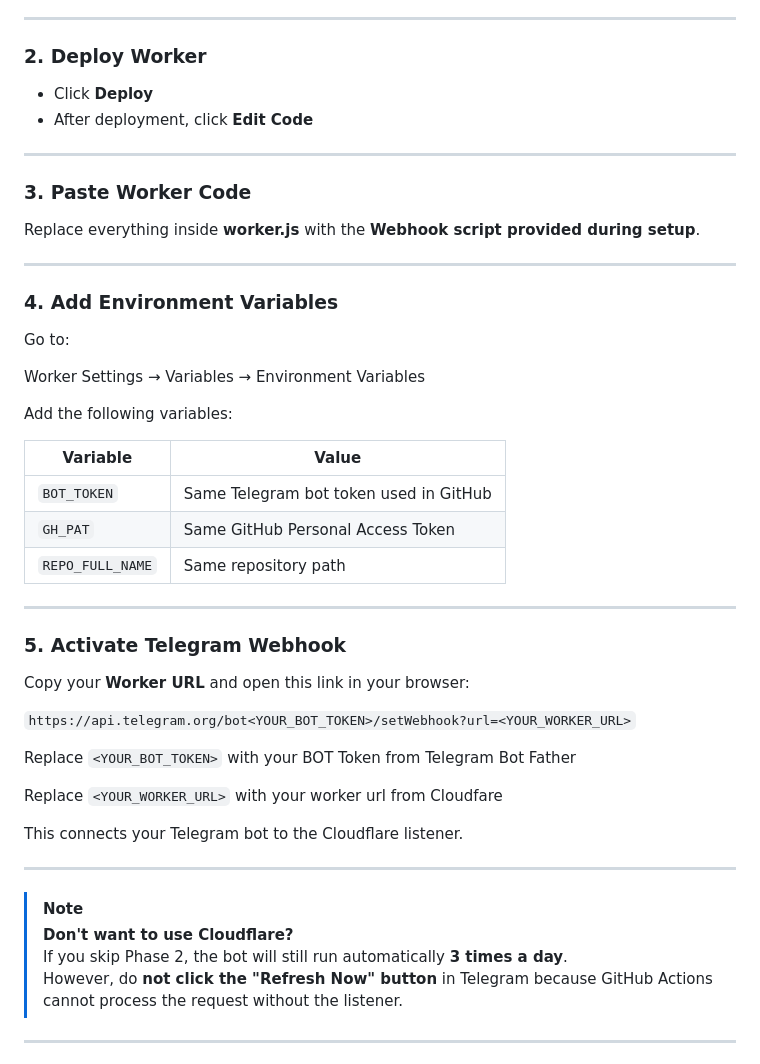
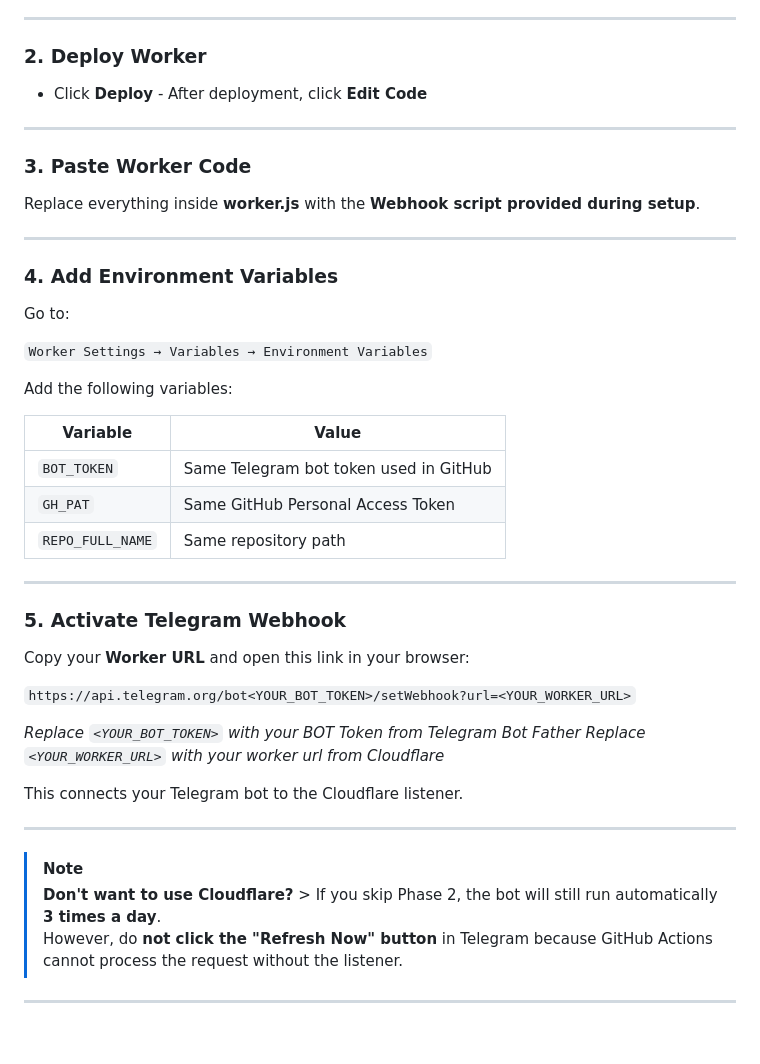
Before and after one commit to myselfsundaresan/attendancereporter, a Markdown page: README.md, the part around one of its changes. Rendered like a GitHub page; blank space fills up the shorter version.

```diff
--- a/README.md
+++ b/README.md
@@ -106,8 +102,7 @@ Since **GitHub Actions cannot listen to Telegram button clicks**, a **listener s
 ---
 
 ### 2. Deploy Worker
-- Click **Deploy**
-- After deployment, click **Edit Code**
+- Click **Deploy** - After deployment, click **Edit Code**
 
 ---
 
@@ -120,9 +115,7 @@ Replace everything inside **worker.js** with the **Webhook script provided durin
 
 Go to:
 
-
-Worker Settings → Variables → Environment Variables
-
+`Worker Settings → Variables → Environment Variables`
 
 Add the following variables:
 
@@ -138,22 +131,17 @@ Add the following variables:
 
 Copy your **Worker URL** and open this link in your browser:
 
-
 `https://api.telegram.org/bot<YOUR_BOT_TOKEN>/setWebhook?url=<YOUR_WORKER_URL>`
 
-Replace `<YOUR_BOT_TOKEN>` with your BOT Token from Telegram Bot Father
-
-
-Replace `<YOUR_WORKER_URL>` with your worker url from Cloudfare
-
+*Replace `<YOUR_BOT_TOKEN>` with your BOT Token from Telegram Bot Father*
+*Replace `<YOUR_WORKER_URL>` with your worker url from Cloudflare*
 
 This connects your Telegram bot to the Cloudflare listener.
 
 ---
 
 > [!NOTE]
-> **Don't want to use Cloudflare?**
-> If you skip Phase 2, the bot will still run automatically **3 times a day**.
+> **Don't want to use Cloudflare?** > If you skip Phase 2, the bot will still run automatically **3 times a day**.
 > However, do **not click the "Refresh Now" button** in Telegram because GitHub Actions cannot process the request without the listener.
 
 ---
```
Also changed, not shown: other parts of README.md (+16 -23 lines).
